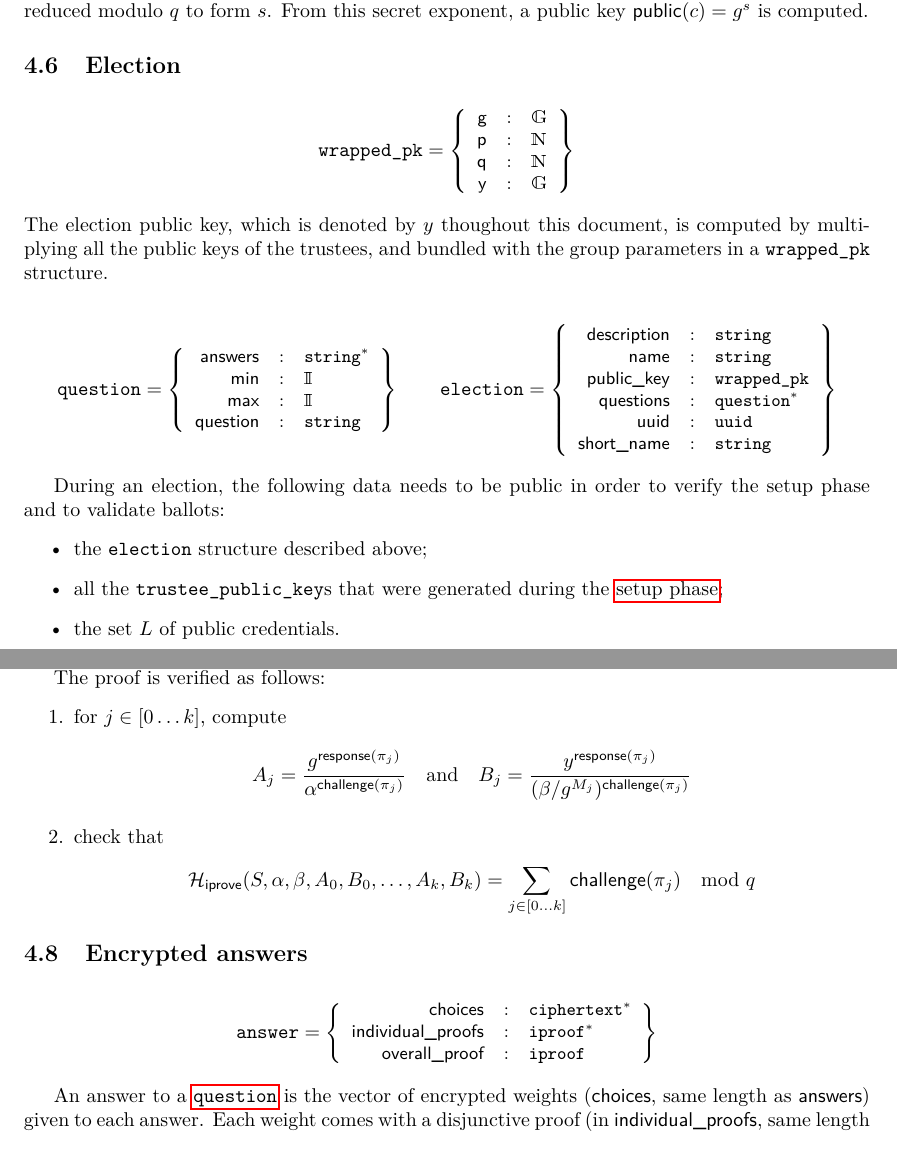
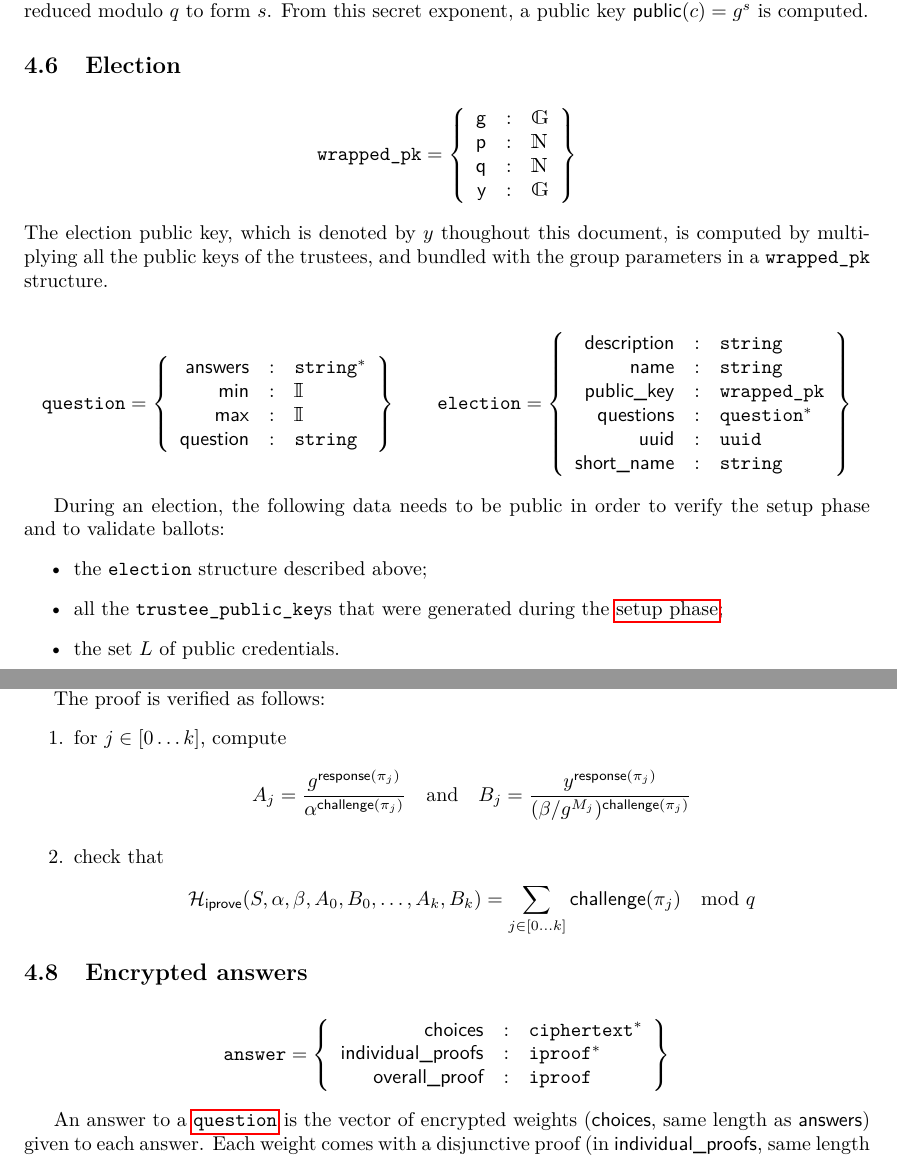
Before and after one commit to glondu/belenios, a LaTeX document (doc/specification.tex): two parts of pages 4 and 5 of 8, joined at a grey line, cut so that both start at the same text. Compiled offline with pdfLaTeX.

Commit message:
Remove (invalid) \small commands

```diff
--- a/doc/specification.tex
+++ b/doc/specification.tex
@@ -252,7 +252,7 @@ secret exponent, a public key $\public(c)=g^s$ is computed.
 \newcommand{\question}{\texttt{question}}
 
 \begin{gather*}
-  \texttt{wrapped\_pk}=\left\{\small
+  \texttt{wrapped\_pk}=\left\{
     \begin{array}{rcl}
       \textsf{g}&:&\G\\
       \textsf{p}&:&\N\\
@@ -271,7 +271,7 @@ trustees, and bundled with the group parameters in a
 \newcommand{\answers}{\textsf{answers}}
 
 \begin{gather*}
-  \question=\left\{\small
+  \question=\left\{
     \begin{array}{rcl}
       \answers&:&\jstring^\ast\\
       \minlabel&:&\I\\
@@ -357,7 +357,7 @@ The proof is verified as follows:
 \label{answers}
 
 \begin{gather*}
-  \answer=\left\{\small
+  \answer=\left\{
     \begin{array}{rcl}
       \choices&:&\ciphertext^\ast\\
       \iproofs&:&\iproof^\ast\\
```
Also changed, not shown: doc/specification.tex (10 more changed lines).
